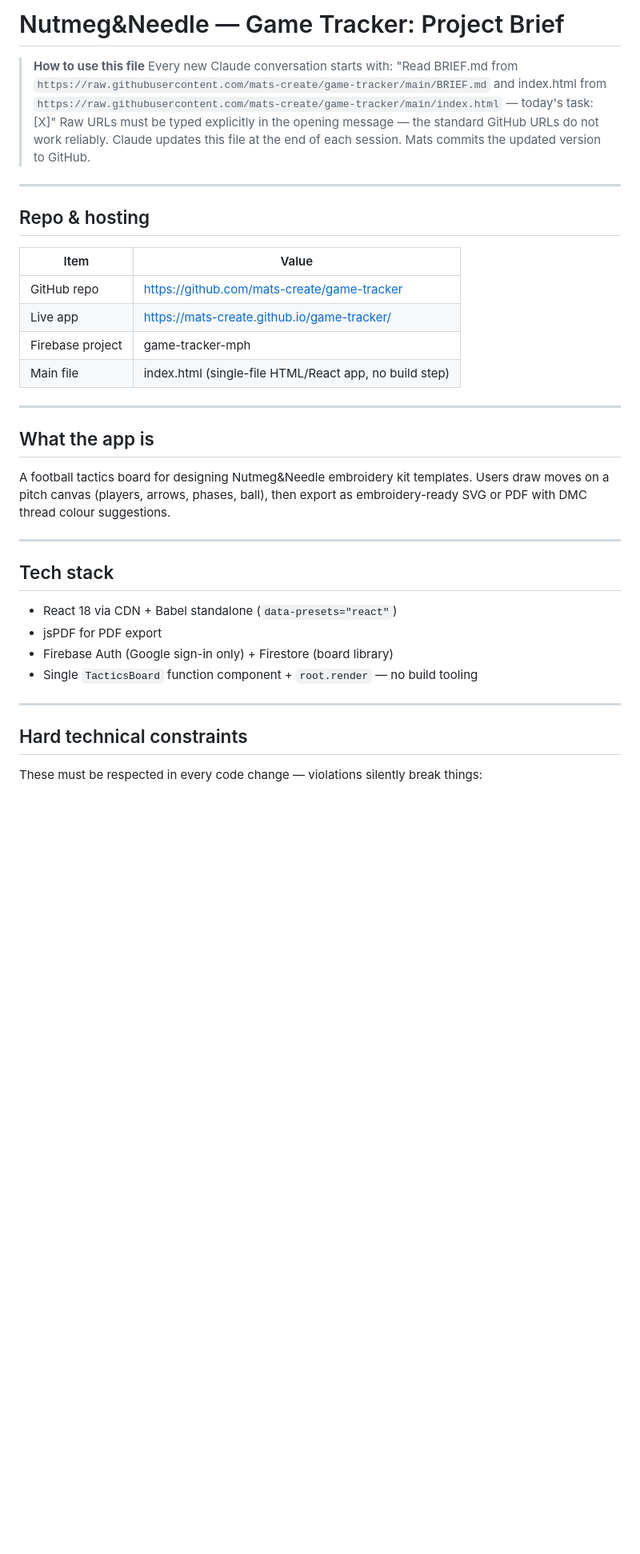
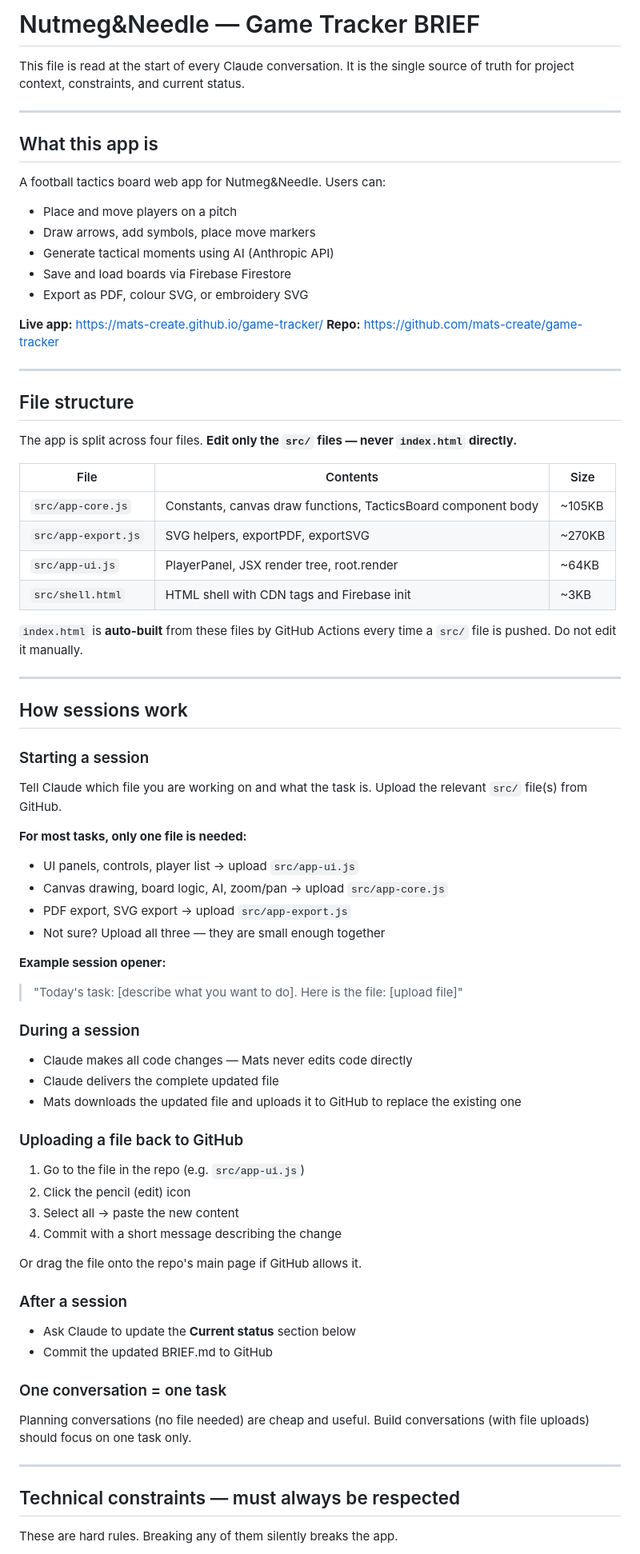
Before and after one commit to mats-create/game-tracker, a Markdown page: BRIEF.md, the part around one of its changes. Shown at 80% size. GitHub-like rendering; blank space fills up the shorter version.

```diff
--- a/BRIEF.md
+++ b/BRIEF.md
@@ -1,39 +1,77 @@
-# Nutmeg&Needle — Game Tracker: Project Brief
+# Nutmeg&Needle — Game Tracker BRIEF
 
-> **How to use this file**
-> Every new Claude conversation starts with: "Read BRIEF.md from `https://raw.githubusercontent.com/mats-create/game-tracker/main/BRIEF.md` and index.html from `https://raw.githubusercontent.com/mats-create/game-tracker/main/index.html` — today's task: [X]"
-> Raw URLs must be typed explicitly in the opening message — the standard GitHub URLs do not work reliably.
-> Claude updates this file at the end of each session. Mats commits the updated version to GitHub.
+This file is read at the start of every Claude conversation.
+It is the single source of truth for project context, constraints, and current status.
 
 ---
 
-## Repo & hosting
+## What this app is
 
-| Item | Value |
-|---|---|
-| GitHub repo | https://github.com/mats-create/game-tracker |
-| Live app | https://mats-create.github.io/game-tracker/ |
-| Firebase project | game-tracker-mph |
-| Main file | index.html (single-file HTML/React app, no build step) |
+A football tactics board web app for Nutmeg&Needle. Users can:
+- Place and move players on a pitch
+- Draw arrows, add symbols, place move markers
+- Generate tactical moments using AI (Anthropic API)
+- Save and load boards via Firebase Firestore
+- Export as PDF, colour SVG, or embroidery SVG
+
+**Live app:** https://mats-create.github.io/game-tracker/
+**Repo:** https://github.com/mats-create/game-tracker
 
 ---
 
-## What the app is
+## File structure
 
-A football tactics board for designing Nutmeg&Needle embroidery kit templates. Users draw moves on a pitch canvas (players, arrows, phases, ball), then export as embroidery-ready SVG or PDF with DMC thread colour suggestions.
+The app is split across four files. **Edit only the `src/` files — never `index.html` directly.**
+
+| File | Contents | Size |
+|---|---|---|
+| `src/app-core.js` | Constants, canvas draw functions, TacticsBoard component body | ~105KB |
+| `src/app-export.js` | SVG helpers, exportPDF, exportSVG | ~270KB |
+| `src/app-ui.js` | PlayerPanel, JSX render tree, root.render | ~64KB |
+| `src/shell.html` | HTML shell with CDN tags and Firebase init | ~3KB |
+
+`index.html` is **auto-built** from these files by GitHub Actions every time a `src/` file is pushed. Do not edit it manually.
 
 ---
 
-## Tech stack
+## How sessions work
 
-- React 18 via CDN + Babel standalone (`data-presets="react"`)
-- jsPDF for PDF export
-- Firebase Auth (Google sign-in only) + Firestore (board library)
-- Single `TacticsBoard` function component + `root.render` — no build tooling
+### Starting a session
+Tell Claude which file you are working on and what the task is. Upload the relevant `src/` file(s) from GitHub.
+
+**For most tasks, only one file is needed:**
+- UI panels, controls, player list → upload `src/app-ui.js`
+- Canvas drawing, board logic, AI, zoom/pan → upload `src/app-core.js`
+- PDF export, SVG export → upload `src/app-export.js`
+- Not sure? Upload all three — they are small enough together
+
+**Example session opener:**
+> "Today's task: [describe what you want to do]. Here is the file: [upload file]"
+
+### During a session
+- Claude makes all code changes — Mats never edits code directly
+- Claude delivers the complete updated file
+- Mats downloads the updated file and uploads it to GitHub to replace the existing one
+
+### Uploading a file back to GitHub
+1. Go to the file in the repo (e.g. `src/app-ui.js`)
+2. Click the pencil (edit) icon
+3. Select all → paste the new content
+4. Commit with a short message describing the change
+
+Or drag the file onto the repo's main page if GitHub allows it.
+
+### After a session
+- Ask Claude to update the **Current status** section below
+- Commit the updated BRIEF.md to GitHub
+
+### One conversation = one task
+Planning conversations (no file needed) are cheap and useful.
+Build conversations (with file uploads) should focus on one task only.
 
 ---
 
-## Hard technical constraints
+## Technical constraints — must always be respected
 
-These must be respected in every code change — violations silently break things:
+These are hard rules. Breaking any of them silently breaks the app.
 
```
Also changed, not shown: other parts of BRIEF.md (+20 -106 lines).
